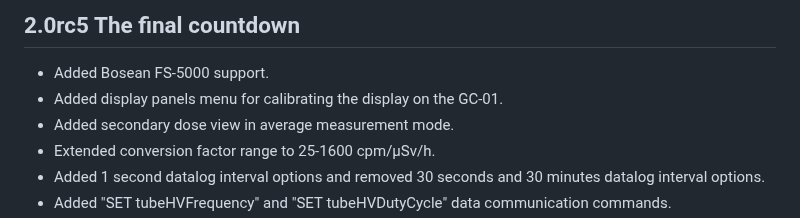
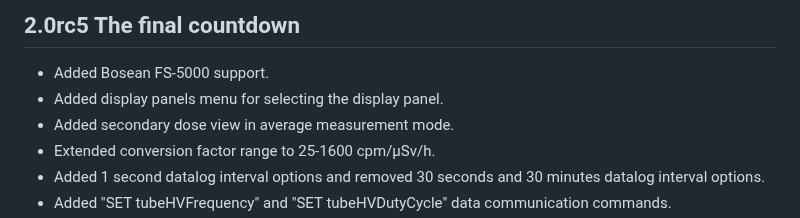
Before and after one commit to Gissio/radpro, a Markdown page: RELEASES.md, the part around the change. Rendered like a GitHub page.

```diff
--- a/RELEASES.md
+++ b/RELEASES.md
@@ -3,7 +3,7 @@
 ## 2.0rc5 The final countdown
 
 * Added Bosean FS-5000 support.
-* Added display panels menu for calibrating the display on the GC-01.
+* Added display panels menu for selecting the display panel.
 * Added secondary dose view in average measurement mode.
 * Extended conversion factor range to 25-1600 cpm/µSv/h.
 * Added 1 second datalog interval options and removed 30 seconds and 30 minutes datalog interval options.
```
